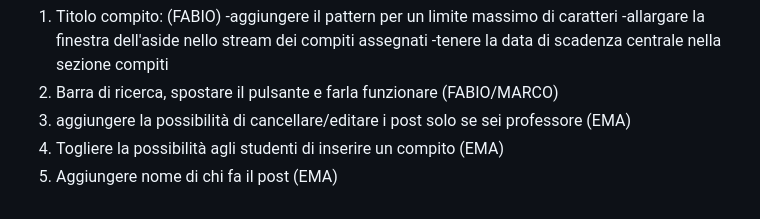
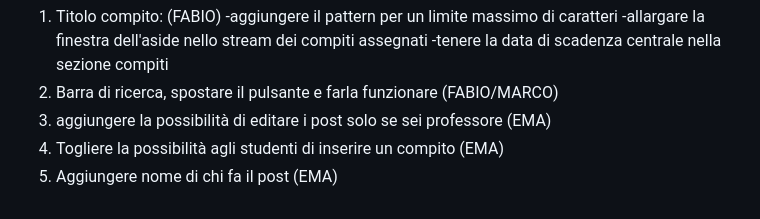
Before and after one commit to edebach/Scholarnet, a Markdown page: README.md, the part around the change. Rendered like a GitHub page.

```diff
--- a/README.md
+++ b/README.md
@@ -157,6 +157,6 @@ signup2.php
     -allargare la finestra dell'aside nello stream dei compiti assegnati
     -tenere la data di scadenza centrale nella sezione compiti
 2) Barra di ricerca, spostare il pulsante e farla funzionare (FABIO/MARCO)
-3) aggiungere la possibilità di cancellare/editare i post solo se sei professore (EMA)
+3) aggiungere la possibilità di editare i post solo se sei professore (EMA)
 4) Togliere la possibilità agli studenti di inserire un compito (EMA)
 5) Aggiungere nome di chi fa il post (EMA)
```
